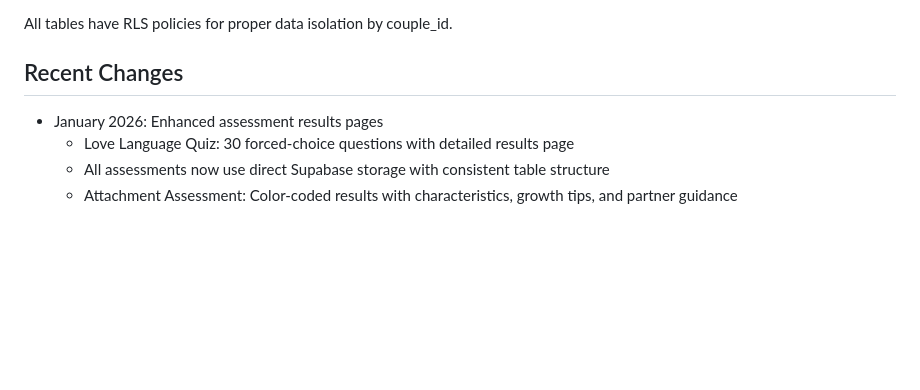
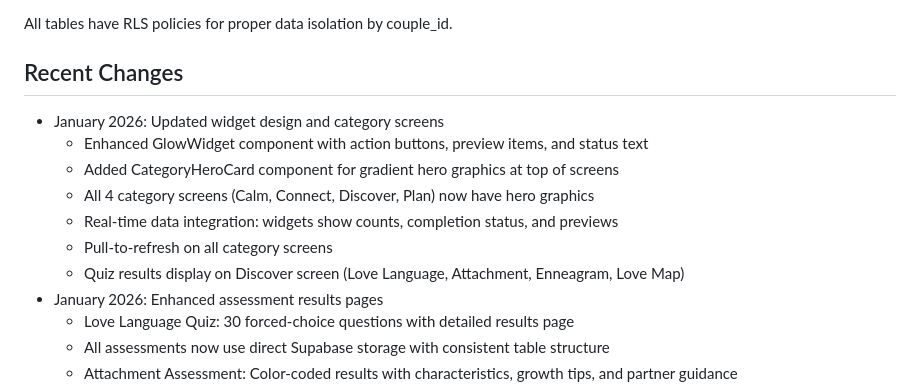
Before and after one commit to am225723/aleicapp, a Markdown page: replit.md, the part around the change. Rendered like a GitHub page; blank space fills up the shorter version.

Commit message:
Update all category screens with new widget designs and graphics
Update replit.md to reflect recent changes including enhanced GlowWidget, CategoryHeroCard, and real-time data integration across all four category screens.

Replit-Commit-Author: Agent
Replit-Commit-Session-Id: 9dcdb532-644d-479d-81c5-e5eb552f1b48
Replit-Commit-Checkpoint-Type: full_checkpoint
Replit-Commit-Event-Id: fd9dddf4-020f-4e28-a35a-c5e3a942c53e
Replit-Commit-Screenshot-Url: https://storage.googleapis.com/screenshot-production-us-central1/d4583180-0ef9-4489-b221-8e84e2c46f39/9dcdb532-644d-479d-81c5-e5eb552f1b48/6ULmO8N
Replit-Helium-Checkpoint-Created: true

```diff
--- a/replit.md
+++ b/replit.md
@@ -132,6 +132,13 @@ The app uses Supabase for data persistence with the following tables:
 All tables have RLS policies for proper data isolation by couple_id.
 
 ## Recent Changes
+- January 2026: Updated widget design and category screens
+  - Enhanced GlowWidget component with action buttons, preview items, and status text
+  - Added CategoryHeroCard component for gradient hero graphics at top of screens
+  - All 4 category screens (Calm, Connect, Discover, Plan) now have hero graphics
+  - Real-time data integration: widgets show counts, completion status, and previews
+  - Pull-to-refresh on all category screens
+  - Quiz results display on Discover screen (Love Language, Attachment, Enneagram, Love Map)
 - January 2026: Enhanced assessment results pages
   - Love Language Quiz: 30 forced-choice questions with detailed results page
   - All assessments now use direct Supabase storage with consistent table structure
```
